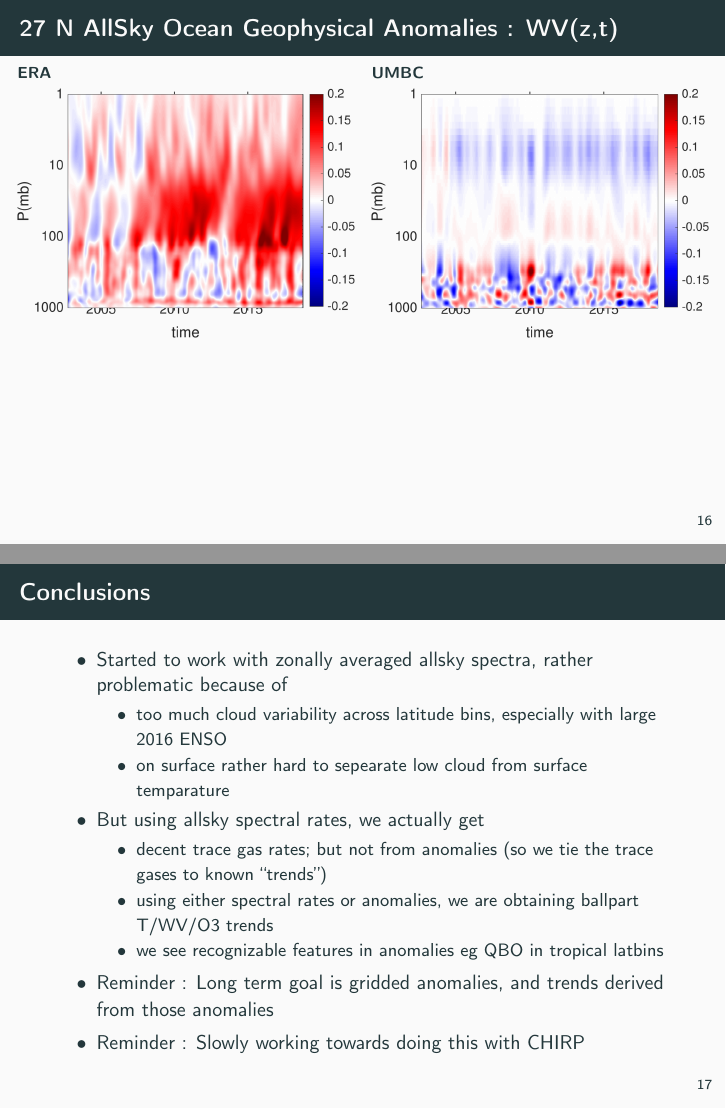
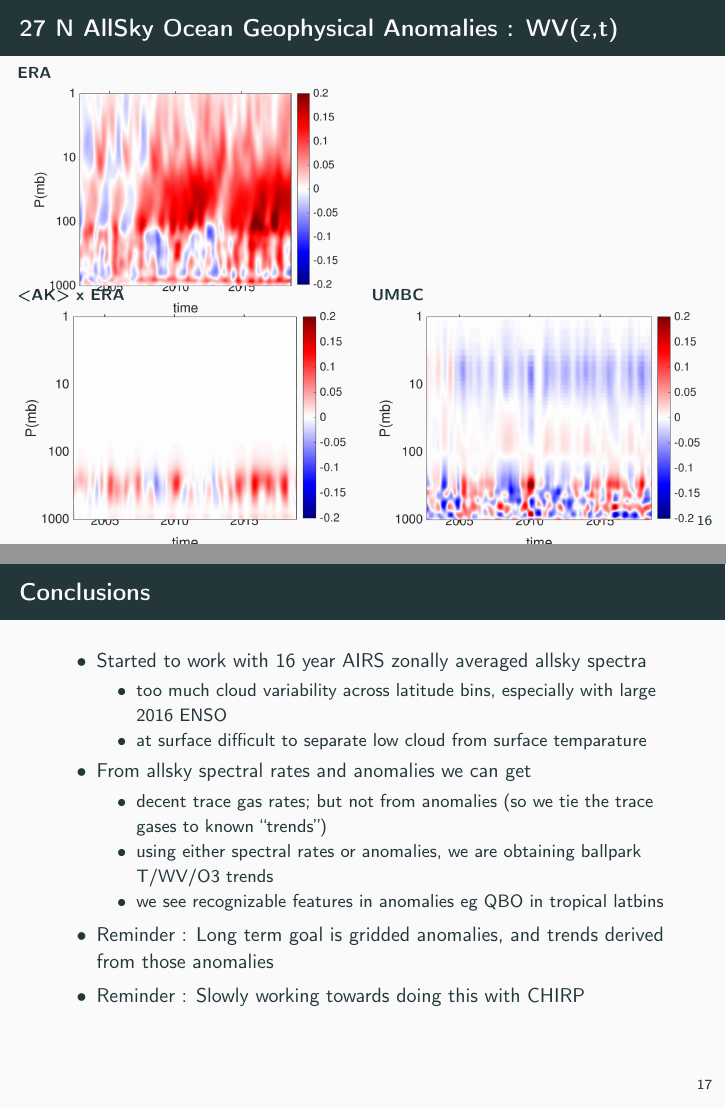
Before and after one commit to strow/airs_stm, LaTeX slides (allsky/sergio_talk.tex): pages 21 and 23 of 23, joined at a grey line. Compiled offline with pdfLaTeX; a LaTeX package or settings file that is missing is left out.

```diff
--- a/allsky/sergio_talk.tex
+++ b/allsky/sergio_talk.tex
@@ -594,13 +616,35 @@
 %% see /home/sergio/MATLABCODE/oem_pkg_run_sergio_AuxJacs/MakeProfs/plot_anomalies.m
 \vspace{-0.35in}
 
-
 \begin{columns}
 \begin{column}{0.55\columnwidth}
 \begin{block}{\footnotesize ERA}
 \vspace{-0.1in}
 \begin{center}
-\includegraphics[width=\linewidth]{Figs/CloudAnom/Desc_ocean/ntropics27_era_cld_wv_anom_200209_201808.png}
+\includegraphics[width=0.9\linewidth]{Figs/CloudAnom/Desc_ocean/ntropics27_era_cld_wv_anom_200209_201808.png}
+\end{center}
+\end{block}
+\end{column}
+
+\begin{column}{0.55\columnwidth}
+%\begin{block}{\footnotesize Cloud param rates}
+%\begin{block}{\footnotesize UMBC}
+%\vspace{-0.1in}
+%\begin{center}
+%\includegraphics[width=0.95\linewidth]{Figs/CloudAnom/Desc_ocean/ntropic27N_umbc_cld_retr_o%bs_wv_anom_200209_201808.png}
+%\end{center}
+%\end{block}
+\end{column}
+\end{columns}
+
+\vspace{-0.45in}
+
+\begin{columns}
+\begin{column}{0.55\columnwidth}
+\begin{block}{\footnotesize <AK> x ERA}
+\vspace{-0.1in}
+\begin{center}
+\includegraphics[width=0.95\linewidth]{Figs/CloudAnom/Desc_ocean/ak_x_ntropics27_era_cld_wv_anom_200209_201808.png}
 \end{center}
 \end{block}
 \end{column}
@@ -610,7 +654,7 @@
 \begin{block}{\footnotesize UMBC}
 \vspace{-0.1in}
 \begin{center}
-\includegraphics[width=\linewidth]{Figs/CloudAnom/Desc_ocean/ntropic27N_umbc_cld_retr_obs_wv_anom_200209_201808.png}
+\includegraphics[width=0.95\linewidth]{Figs/CloudAnom/Desc_ocean/ntropic27N_umbc_cld_retr_obs_wv_anom_200209_201808.png}
 \end{center}
 \end{block}
 \end{column}
@@ -625,15 +669,15 @@
 \begin{frame}
   \frametitle{Conclusions}
   \begin{itemize}
-  \item Started to work with zonally averaged allsky spectra, rather problematic because of
+  \item Started to work with 16 year AIRS zonally averaged allsky spectra
   \begin{itemize}
     \item too much cloud variability across latitude bins, especially with large 2016 ENSO
-    \item on surface rather hard to sepearate low cloud from surface temparature
+    \item at surface difficult to separate low cloud from surface temparature
   \end{itemize}
-  \item But using allsky spectral rates, we actually get
+  \item From allsky spectral rates and anomalies we can get
   \begin{itemize}
     \item  decent trace gas rates; but not from anomalies (so we tie the trace gases to known ``trends'')
-    \item using either spectral rates or anomalies, we are obtaining ballpart T/WV/O3 trends
+    \item using either spectral rates or anomalies, we are obtaining ballpark T/WV/O3 trends
     \item we see recognizable features in anomalies eg QBO in tropical latbins
   \end{itemize}
   \item Reminder : Long term goal is gridded anomalies, and trends derived from those anomalies
```
Also changed, not shown: allsky/Figs/CloudAnom/Desc_ocean/ak_x_ntropics27_era_cld_o3_anom_200209_201808.png (added), allsky/Figs/CloudAnom/Desc_ocean/ak_x_ntropics27_era_cld_ptemp_anom_200209_201808.png (added), allsky/Figs/CloudAnom/Desc_ocean/ak_x_ntropics27_era_cld_stemp_anom_200209_201808.pdf.png (added), allsky/Figs/CloudAnom/Desc_ocean/ak_x_ntropics27_era_cld_wv_anom_200209_201808.png (added), allsky/sergio_talk.tex (58 more changed lines), 6 other files.
